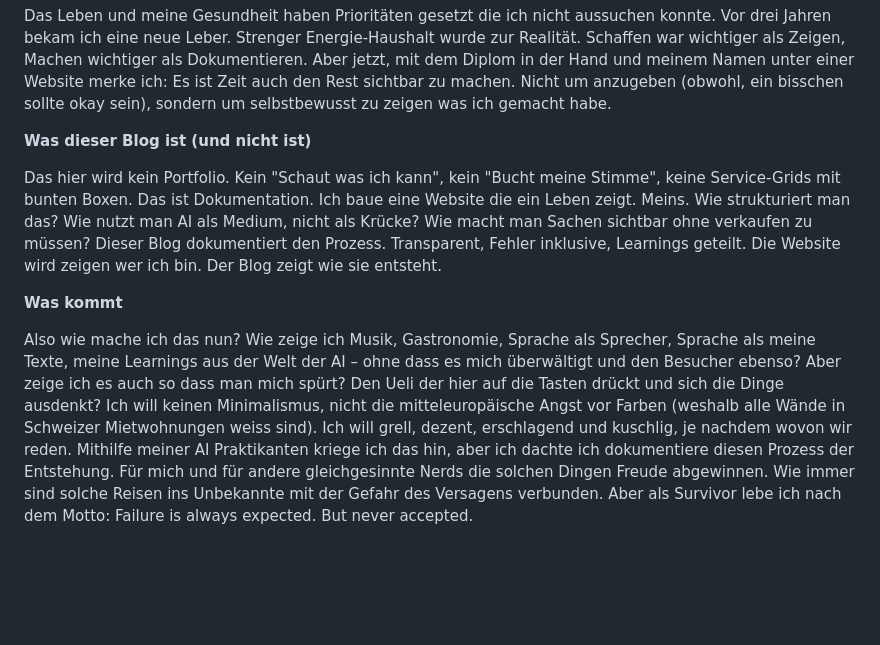
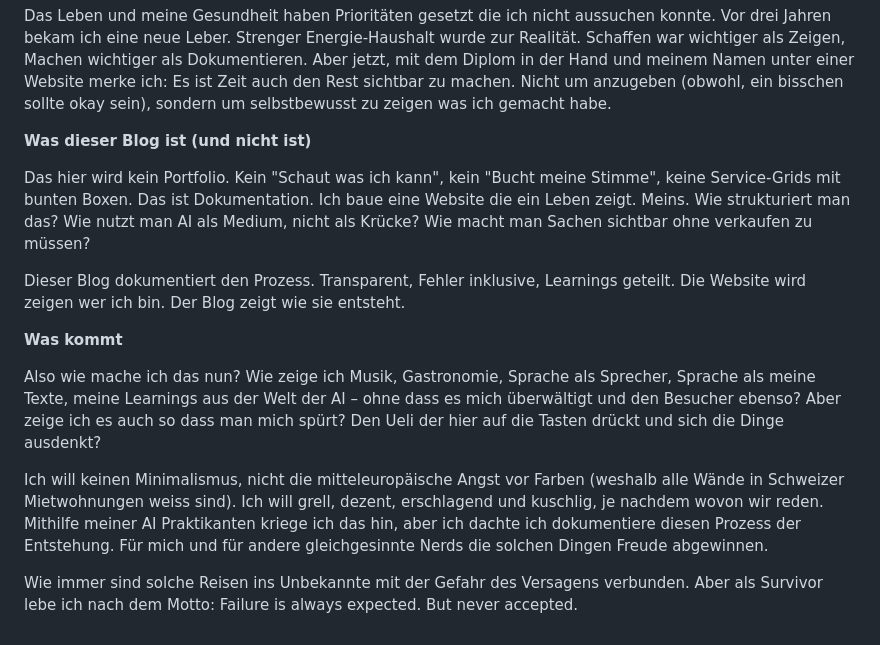
Before and after one commit to tonyindian/antony-blog, a Markdown page: src/posts/Warum-ich-meine-Website-umbaue.md, the part around one of its changes. GitHub-like rendering; blank space fills up the shorter version.

```diff
--- a/src/posts/Warum-ich-meine-Website-umbaue.md
+++ b/src/posts/Warum-ich-meine-Website-umbaue.md
@@ -16,12 +22,16 @@ Gestern kam dann das Diplom. Via Email. Speech Academy, bestanden, professionell
 
 Das Leben und meine Gesundheit haben Prioritäten gesetzt die ich nicht aussuchen konnte. Vor drei Jahren bekam ich eine neue Leber. Strenger Energie-Haushalt wurde zur Realität. Schaffen war wichtiger als Zeigen, Machen wichtiger als Dokumentieren. Aber jetzt, mit dem Diplom in der Hand und meinem Namen unter einer Website merke ich: Es ist Zeit auch den Rest sichtbar zu machen. Nicht um anzugeben (obwohl, ein bisschen sollte okay sein), sondern um selbstbewusst zu zeigen was ich gemacht habe.
 
-
 **Was dieser Blog ist (und nicht ist)**
 
-Das hier wird kein Portfolio. Kein "Schaut was ich kann", kein "Bucht meine Stimme", keine Service-Grids mit bunten Boxen. Das ist Dokumentation. Ich baue eine Website die ein Leben zeigt. Meins. Wie strukturiert man das? Wie nutzt man AI als Medium, nicht als Krücke? Wie macht man Sachen sichtbar ohne verkaufen zu müssen? Dieser Blog dokumentiert den Prozess. Transparent, Fehler inklusive, Learnings geteilt. Die Website wird zeigen wer ich bin. Der Blog zeigt wie sie entsteht.
+Das hier wird kein Portfolio. Kein "Schaut was ich kann", kein "Bucht meine Stimme", keine Service-Grids mit bunten Boxen. Das ist Dokumentation. Ich baue eine Website die ein Leben zeigt. Meins. Wie strukturiert man das? Wie nutzt man AI als Medium, nicht als Krücke? Wie macht man Sachen sichtbar ohne verkaufen zu müssen?
 
+Dieser Blog dokumentiert den Prozess. Transparent, Fehler inklusive, Learnings geteilt. Die Website wird zeigen wer ich bin. Der Blog zeigt wie sie entsteht.
 
 **Was kommt**
 
-Also wie mache ich das nun? Wie zeige ich Musik, Gastronomie, Sprache als Sprecher, Sprache als meine Texte, meine Learnings aus der Welt der AI – ohne dass es mich überwältigt und den Besucher ebenso? Aber zeige ich es auch so dass man mich spürt? Den Ueli der hier auf die Tasten drückt und sich die Dinge ausdenkt? Ich will keinen Minimalismus, nicht die mitteleuropäische Angst vor Farben (weshalb alle Wände in Schweizer Mietwohnungen weiss sind). Ich will grell, dezent, erschlagend und kuschlig, je nachdem wovon wir reden. Mithilfe meiner AI Praktikanten kriege ich das hin, aber ich dachte ich dokumentiere diesen Prozess der Entstehung. Für mich und für andere gleichgesinnte Nerds die solchen Dingen Freude abgewinnen. Wie immer sind solche Reisen ins Unbekannte mit der Gefahr des Versagens verbunden. Aber als Survivor lebe ich nach dem Motto: Failure is always expected. But never accepted.
+Also wie mache ich das nun? Wie zeige ich Musik, Gastronomie, Sprache als Sprecher, Sprache als meine Texte, meine Learnings aus der Welt der AI – ohne dass es mich überwältigt und den Besucher ebenso? Aber zeige ich es auch so dass man mich spürt? Den Ueli der hier auf die Tasten drückt und sich die Dinge ausdenkt?
+
+Ich will keinen Minimalismus, nicht die mitteleuropäische Angst vor Farben (weshalb alle Wände in Schweizer Mietwohnungen weiss sind). Ich will grell, dezent, erschlagend und kuschlig, je nachdem wovon wir reden. Mithilfe meiner AI Praktikanten kriege ich das hin, aber ich dachte ich dokumentiere diesen Prozess der Entstehung. Für mich und für andere gleichgesinnte Nerds die solchen Dingen Freude abgewinnen.
+
+Wie immer sind solche Reisen ins Unbekannte mit der Gefahr des Versagens verbunden. Aber als Survivor lebe ich nach dem Motto: Failure is always expected. But never accepted.
```
Also changed, not shown: other parts of src/posts/Warum-ich-meine-Website-umbaue.md (+8 -2 lines).
